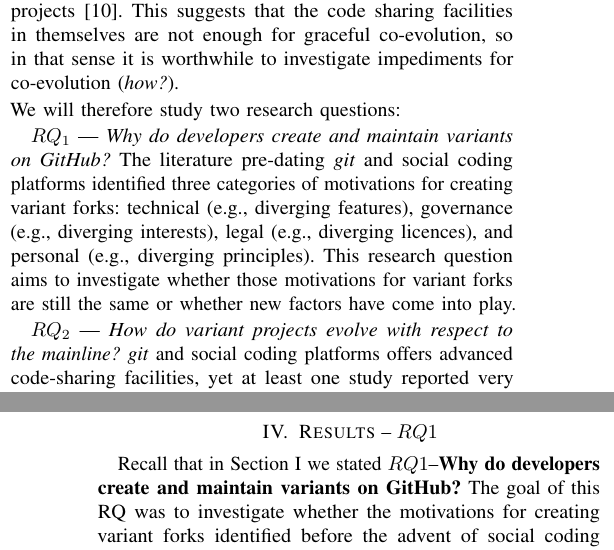
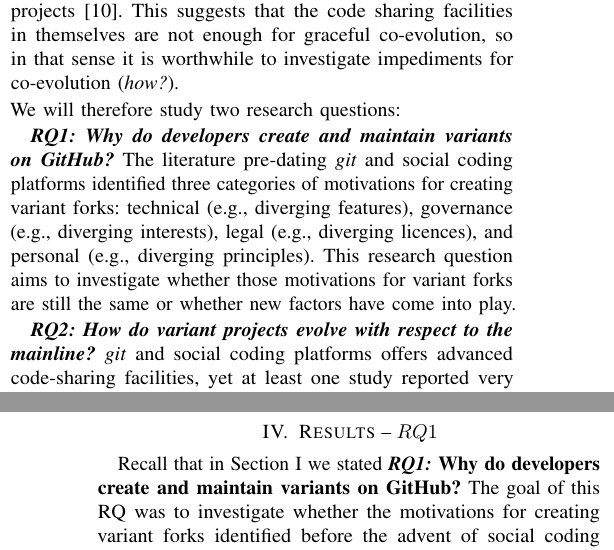
Before and after one commit to johnxu21/variants_motivations, a LaTeX paper (0main.tex, which reads 1intro.tex, 5results_and_discussion.tex, preamble.tex): two parts of the columns of pages 1 and 4 of 12, joined at a grey line, cut so that both start at the same text. Compiled offline with pdfLaTeX.

Commit message:
rqs macros

```diff
--- a/1intro.tex
+++ b/1intro.tex
@@ -37,12 +37,12 @@ We will therefore study two research questions:
 
 %\begin{itemize}
 %\item
- $RQ_1$ --- \textit{\RQOne}
+\textit{\textbf{\RQOne}}
 The literature pre-dating \git and social coding platforms identified three categories of motivations for creating variant forks: technical (e.g., diverging features), governance (e.g., diverging interests), legal (e.g., diverging licences), and personal (e.g., diverging principles).
 This research question aims to investigate whether those motivations for variant forks are still the same or whether new factors have come into play.
 
 %\item
-$RQ_2$ --- \textit{\RQTwo}
+\textit{\textbf{\RQTwo}}
 \git and social coding platforms offers advanced code-sharing facilities, yet at least one study reported very limited code integration between the mainline and the variant projects~\cite{businge:emse:2021}.
 This research question investigates the overlap between the teams maintaining the mainline and variant forks, and how they communicate with one another.
 As such we hope to identify impediments for co-evolution.
--- a/5results_and_discussion.tex
+++ b/5results_and_discussion.tex
@@ -23,7 +23,7 @@ In some cases we quote the survey respondents using [R$N$] to refer to a quote c
 
 \section{Results -- $RQ1$}
 \label{sec:results-RQ1}
-Recall that in Section~\ref{sec:intro} we stated $RQ1$--\textbf{\RQOne} The goal of this RQ was to investigate whether the motivations for creating variant forks identified before the advent of social coding platforms still hold or whether new factors have come into play since then. To do so, we asked the survey participants the following questions:
+Recall that in Section~\ref{sec:intro} we stated \textbf{\RQOne} The goal of this RQ was to investigate whether the motivations for creating variant forks identified before the advent of social coding platforms still hold or whether new factors have come into play since then. To do so, we asked the survey participants the following questions:
 
 \begin{itemize}
 \item \rqOneOne
--- a/preamble.tex
+++ b/preamble.tex
@@ -60,21 +60,21 @@
 \newcommand{\git}{\textit{git}\xspace}
 
 
-\newcommand*{\RQOne}{Why do developers create and maintain variants on \gh?}
+\newcommand*{\RQOne}{\textit{RQ1:} Why do developers create and maintain variants on \gh?}
 %\newcommand{\rqOne}{$RQ1$ Why do developers create and maintain variants of a (mainline) original projects?}
-\newcommand{\rqOneOne}{$SQ1_{a}$ \emph{Was the motivation for creating the variant an individual or a community decision?}}
-\newcommand{\rqOneTwo}{$SQ1_{b}$ \emph{What was the motivation for creating the variant of the mainline project?}}
-\newcommand{\rqOneThree}{$SQ1_{c}$ \emph{What are the motivation details relating to the motivation in $SQ_{b}$?}}
+\newcommand{\rqOneOne}{$SQ1_{a}$: \emph{Was the motivation for creating the variant an individual or a community decision?}}
+\newcommand{\rqOneTwo}{$SQ1_{b}$: \emph{What was the motivation for creating the variant of the mainline project?}}
+\newcommand{\rqOneThree}{$SQ1_{c}$: \emph{What are the motivation details relating to the motivation in $SQ_{b}$?}}
 
 
 % \newcommand{\rqThree}{$RQ_{3}$ Do the upstream and variant fork still interact?}
 
-\newcommand*{\RQTwo}{How do variant projects evolve with respect to the mainline?}
+\newcommand*{\RQTwo}{\textit{RQ2:} How do variant projects evolve with respect to the mainline?}
 %\newcommand{\rqTwo}{$RQ2$ How do variant projects evolve w.r.t the mainline?}
-\newcommand{\rqTwoOne}{$SQ2_{a}$ \emph{How many of the original developers of the mainline maintained the variant in its first 6 months?}}
-\newcommand{\rqTwoTwo}{$SQ2_{b}$ \emph{Do the variant and mainline have common active maintainers?}}
-\newcommand{\rqTwoThree}{$SQ2_{c}$ \emph{Do the variant forks and the upstream still discuss the main directions of the project?}}
-\newcommand{\rqTwoFour}{$SQ2_{d}$ \emph{Do the variant developers integrate changes to and from the upstream repository?}}
+\newcommand{\rqTwoOne}{$SQ2_{a}$: \emph{How many of the original developers of the mainline maintained the variant in its first 6 months?}}
+\newcommand{\rqTwoTwo}{$SQ2_{b}$: \emph{Do the variant and mainline have common active maintainers?}}
+\newcommand{\rqTwoThree}{$SQ2_{c}$: \emph{Do the variant forks and the upstream still discuss the main directions of the project?}}
+\newcommand{\rqTwoFour}{$SQ2_{d}$: \emph{Do the variant developers integrate changes to and from the upstream repository?}}
 
 \newcommand{\ra}{\ensuremath{\rightarrow}}
 \newcommand{\nd}{\vspace{1mm}\noindent}
```
Also changed, not shown: 5results_and_discussion.tex (2 more changed lines).
